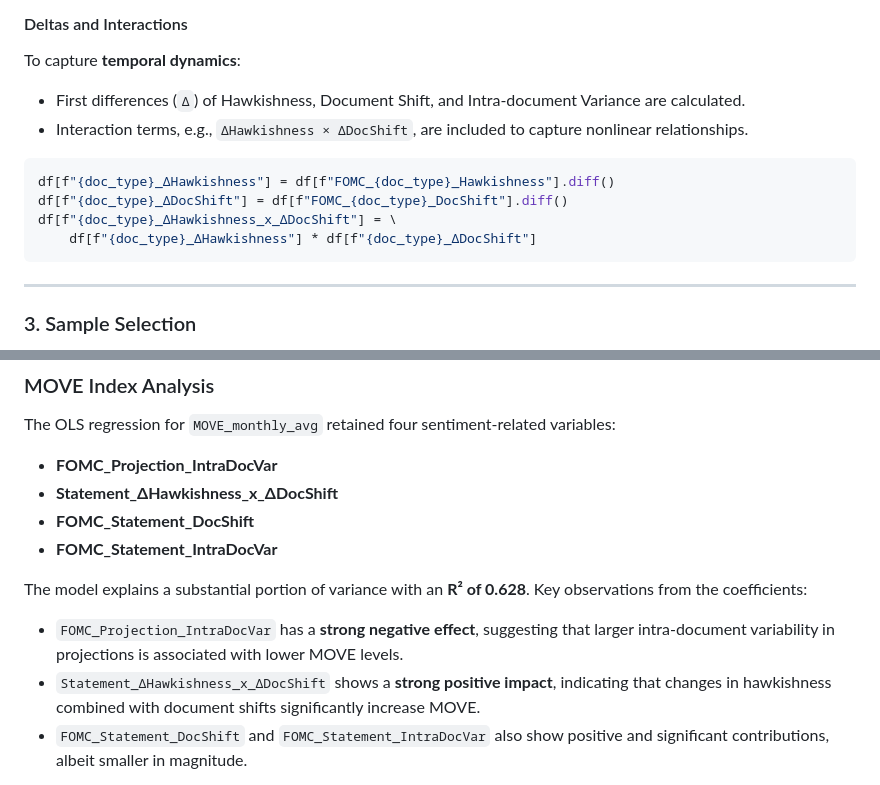
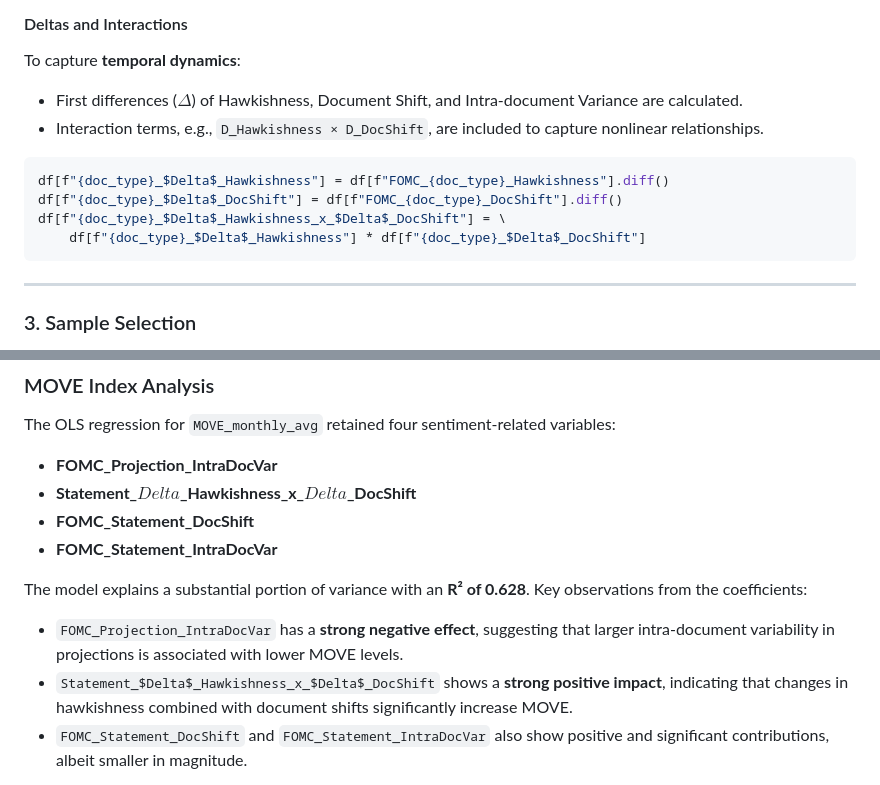
Before and after one commit to MingotJuliette/Mathematical-Roadmap-to-Deep-Learning-with-Practical-Financial-Applications, a Markdown page: experimentation_result/sentiment_analysis.md, 2 parts joined by grey strips. Drawn GitHub-style.

````diff
--- a/experimentation_result/sentiment_analysis.md
+++ b/experimentation_result/sentiment_analysis.md
@@ -145,14 +145,14 @@ Sentiment features are extracted from **FOMC Statements** and **Projections** us
 
 To capture **temporal dynamics**:
 
-* First differences (`Δ`) of Hawkishness, Document Shift, and Intra-document Variance are calculated.
-* Interaction terms, e.g., `ΔHawkishness × ΔDocShift`, are included to capture nonlinear relationships.
+* First differences ($\Delta$) of Hawkishness, Document Shift, and Intra-document Variance are calculated.
+* Interaction terms, e.g., `D_Hawkishness × D_DocShift`, are included to capture nonlinear relationships.
 
 ```python
-df[f"{doc_type}_ΔHawkishness"] = df[f"FOMC_{doc_type}_Hawkishness"].diff()
-df[f"{doc_type}_ΔDocShift"] = df[f"FOMC_{doc_type}_DocShift"].diff()
-df[f"{doc_type}_ΔHawkishness_x_ΔDocShift"] = \
-    df[f"{doc_type}_ΔHawkishness"] * df[f"{doc_type}_ΔDocShift"]
+df[f"{doc_type}_$Delta$_Hawkishness"] = df[f"FOMC_{doc_type}_Hawkishness"].diff()
+df[f"{doc_type}_$Delta$_DocShift"] = df[f"FOMC_{doc_type}_DocShift"].diff()
+df[f"{doc_type}_$Delta$_Hawkishness_x_$Delta$_DocShift"] = \
+    df[f"{doc_type}_$Delta$_Hawkishness"] * df[f"{doc_type}_$Delta$_DocShift"]
 ```
 
 ---
@@ -215,14 +215,14 @@ Here’s a markdown-style commentary on the results, structured as if the graphs
 The OLS regression for `MOVE_monthly_avg` retained four sentiment-related variables:
 
 * **FOMC_Projection_IntraDocVar**
-* **Statement_ΔHawkishness_x_ΔDocShift**
+* **Statement_$Delta$_Hawkishness_x_$Delta$_DocShift**
 * **FOMC_Statement_DocShift**
 * **FOMC_Statement_IntraDocVar**
 
 The model explains a substantial portion of variance with an **R² of 0.628**. Key observations from the coefficients:
 
 * `FOMC_Projection_IntraDocVar` has a **strong negative effect**, suggesting that larger intra-document variability in projections is associated with lower MOVE levels.
-* `Statement_ΔHawkishness_x_ΔDocShift` shows a **strong positive impact**, indicating that changes in hawkishness combined with document shifts significantly increase MOVE.
+* `Statement_$Delta$_Hawkishness_x_$Delta$_DocShift` shows a **strong positive impact**, indicating that changes in hawkishness combined with document shifts significantly increase MOVE.
 * `FOMC_Statement_DocShift` and `FOMC_Statement_IntraDocVar` also show positive and significant contributions, albeit smaller in magnitude.
 
 The intra-month impact chart illustrates that the **cumulative MOVE response around FOMC statements is concentrated within the announcement window**, confirming the immediate effect of sentiment variables rather than a delayed response.
````
